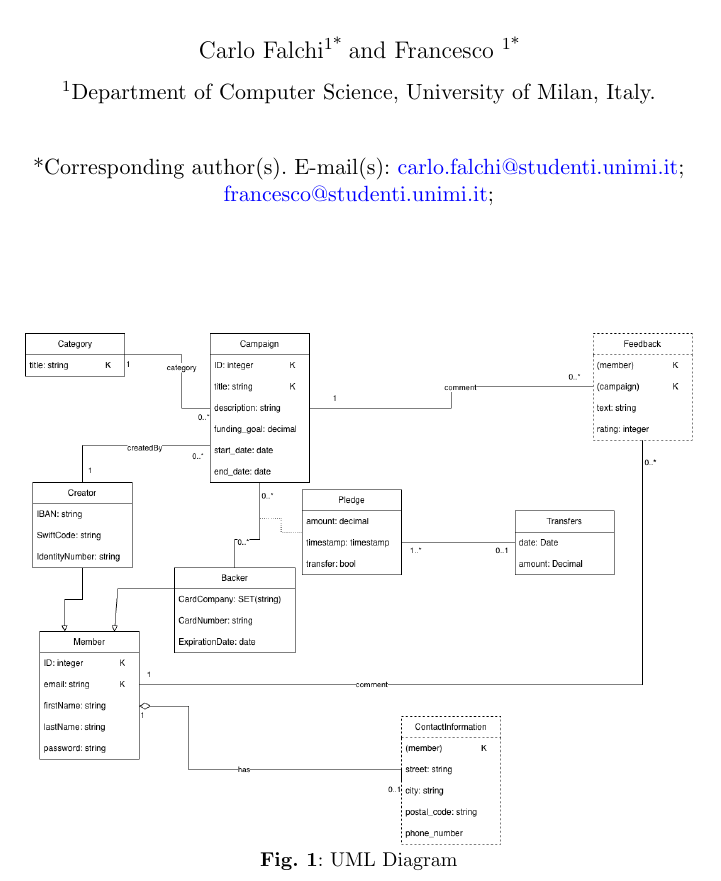
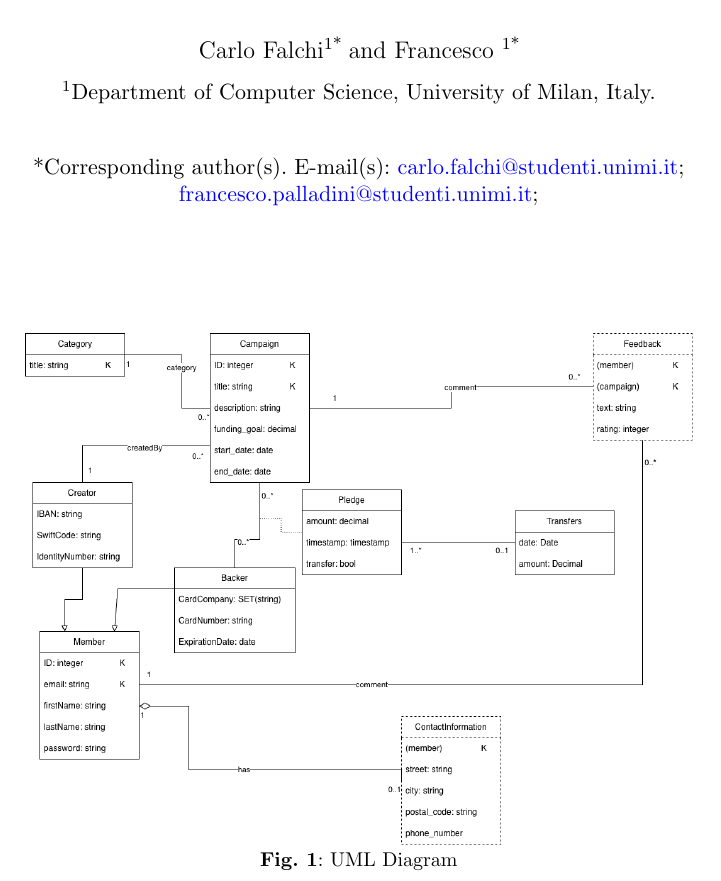
Before and after one commit to echo85/new-generation-data-models-dbmss-course, a LaTeX problem sheet (assignment-1/solution.tex): part of page 1 of 2, cut so that both start at the same text. Compiled offline with pdfLaTeX.

Commit message:
Changes to be committed: 	modified:   solution.tex

```diff
--- a/assignment-1/solution.tex
+++ b/assignment-1/solution.tex
@@ -21,7 +21,7 @@
 \title{Assignment 1 - Crowdfunding Company}
 
 \author*[1]{\fnm{Carlo} \sur{Falchi}}\email{carlo.falchi@studenti.unimi.it}
-\author*[1]{\fnm{Francesco} \sur{}}\email{francesco@studenti.unimi.it}
+\author*[1]{\fnm{Francesco} \sur{}}\email{francesco.palladini@studenti.unimi.it}
 \affil[1]{\orgdiv{Department of Computer Science}, \orgname{University of Milan}, \country{Italy}}
 
 \maketitle
```
